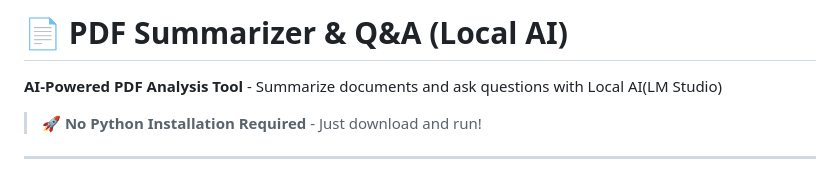
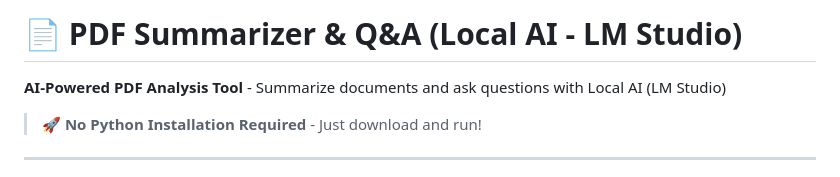
Before and after one commit to ohm41321/PDF_Summary, a Markdown page: README.md, the part around the change. GitHub-like rendering.

```diff
--- a/README.md
+++ b/README.md
@@ -1,6 +1,6 @@
-# 📄 PDF Summarizer & Q&A (Local AI)
+# 📄 PDF Summarizer & Q&A (Local AI - LM Studio)
 
-**AI-Powered PDF Analysis Tool** - Summarize documents and ask questions with Local AI(LM Studio)
+**AI-Powered PDF Analysis Tool** - Summarize documents and ask questions with Local AI (LM Studio)
 
 > 🚀 **No Python Installation Required** - Just download and run!
 
```
